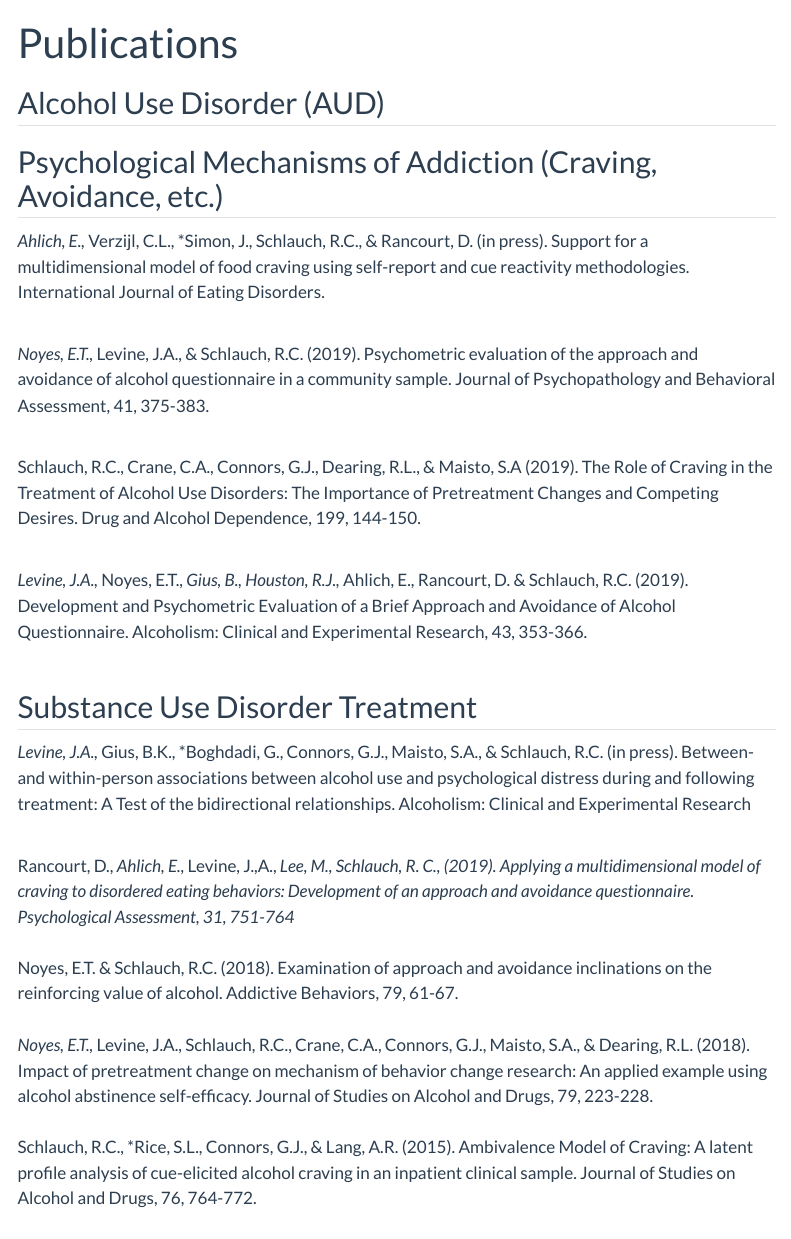
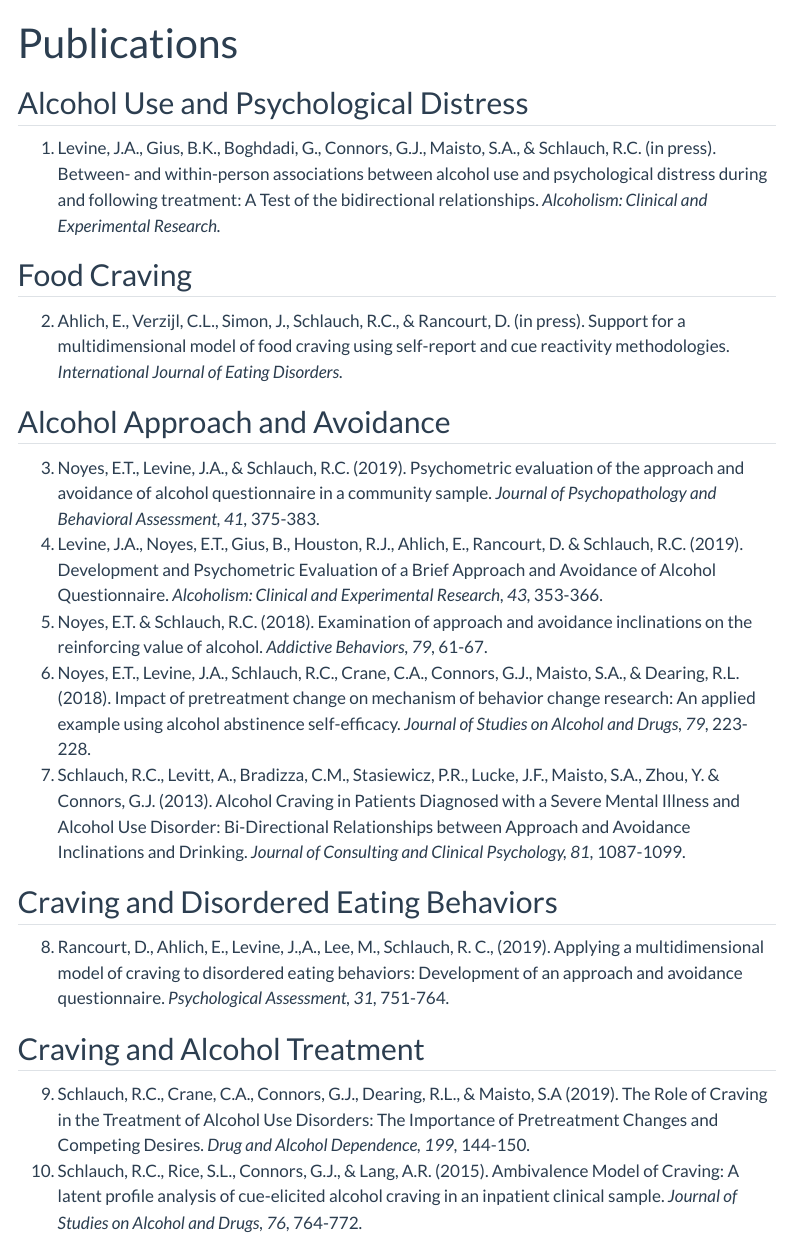
Before and after one commit to ARTLabUSF/ARTLabUSF.github.io, a Quarto document (Publications.qmd): the page in a window 1100 px wide, from its top. Rendered offline with R 4.5, knitr and Pandoc in place of Quarto, with nearby package versions; menus at the side of the page are left out.

Commit message:
added publications by topic

```diff
--- a/Publications.qmd
+++ b/Publications.qmd
@@ -7,38 +7,22 @@
 
 ---
 
-## Alcohol Use Disorder (AUD)
+## Alcohol Use and Psychological Distress
+1. Levine, J.A., Gius, B.K., Boghdadi, G., Connors, G.J., Maisto, S.A., & Schlauch, R.C. (in press). Between- and within-person associations between alcohol use and psychological distress during and following treatment: A Test of the bidirectional relationships. *Alcoholism: Clinical and Experimental Research.*
 
-## Psychological Mechanisms of Addiction (Craving, Avoidance, etc.)
+## Food Craving
+2. Ahlich, E., Verzijl, C.L., Simon, J., Schlauch, R.C., & Rancourt, D. (in press). Support for a multidimensional model of food craving using self-report and cue reactivity methodologies. *International Journal of Eating Disorders.*
 
-*Ahlich, E., *Verzijl, C.L., *Simon, J., Schlauch, R.C., & Rancourt, D. (in press). Support for a multidimensional model of food craving using self-report and cue reactivity methodologies. International Journal of Eating Disorders.
-<br></br>
+## Alcohol Approach and Avoidance
+3. Noyes, E.T., Levine, J.A., & Schlauch, R.C. (2019). Psychometric evaluation of the approach and avoidance of alcohol questionnaire in a community sample. *Journal of Psychopathology and Behavioral Assessment, 41,* 375-383.
+4. Levine, J.A., Noyes, E.T., Gius, B., Houston, R.J., Ahlich, E., Rancourt, D. & Schlauch, R.C. (2019). Development and Psychometric Evaluation of a Brief Approach and Avoidance of Alcohol Questionnaire. *Alcoholism: Clinical and Experimental Research, 43,* 353-366.
+5. Noyes, E.T. & Schlauch, R.C. (2018). Examination of approach and avoidance inclinations on the reinforcing value of alcohol. *Addictive Behaviors, 79,* 61-67.
+6. Noyes, E.T., Levine, J.A., Schlauch, R.C., Crane, C.A., Connors, G.J., Maisto, S.A., & Dearing, R.L. (2018). Impact of pretreatment change on mechanism of behavior change research: An applied example using alcohol abstinence self-efficacy. *Journal of Studies on Alcohol and Drugs, 79,* 223-228.
+7. Schlauch, R.C., Levitt, A., Bradizza, C.M., Stasiewicz, P.R., Lucke, J.F., Maisto, S.A., Zhou, Y. & Connors, G.J. (2013). Alcohol Craving in Patients Diagnosed with a Severe Mental Illness and Alcohol Use Disorder: Bi-Directional Relationships between Approach and Avoidance Inclinations and Drinking. *Journal of Consulting and Clinical Psychology, 81,* 1087-1099.
 
-*Noyes, E.T., *Levine, J.A., & Schlauch, R.C. (2019). Psychometric evaluation of the approach and avoidance of alcohol questionnaire in a community sample. Journal of Psychopathology and Behavioral Assessment, 41, 375-383.
-<br></br>
+## Craving and Disordered Eating Behaviors
+8. Rancourt, D., Ahlich, E., Levine, J.,A., Lee, M., Schlauch, R. C., (2019). Applying a multidimensional model of craving to disordered eating behaviors: Development of an approach and avoidance questionnaire. *Psychological Assessment, 31,* 751-764.
 
-Schlauch, R.C., Crane, C.A., Connors, G.J., Dearing, R.L., & Maisto, S.A (2019). The Role of Craving in the Treatment of Alcohol Use Disorders: The Importance of Pretreatment Changes and Competing Desires. Drug and Alcohol Dependence, 199, 144-150.
-<br></br>
-
-*Levine, J.A., *Noyes, E.T., *Gius, B., Houston, R.J., *Ahlich, E., Rancourt, D. & Schlauch, R.C. (2019). Development and Psychometric Evaluation of a Brief Approach and Avoidance of Alcohol Questionnaire. Alcoholism: Clinical and Experimental Research, 43, 353-366.
-<br></br>
-
-## Substance Use Disorder Treatment
-
-*Levine, J.A., *Gius, B.K., *Boghdadi, G., Connors, G.J., Maisto, S.A., & Schlauch, R.C. (in press). Between- and within-person associations between alcohol use and psychological distress during and following treatment: A Test of the bidirectional relationships. Alcoholism: Clinical and Experimental Research
-<br></br>
-
-
-
-
-
-
-
-Rancourt, D., *Ahlich, E., *Levine, J.,A., *Lee, M., Schlauch, R. C., (2019). Applying a multidimensional model of craving to disordered eating behaviors: Development of an approach and avoidance questionnaire. Psychological Assessment, 31, 751-764
-<br></br>
-*Noyes, E.T. & Schlauch, R.C. (2018). Examination of approach and avoidance inclinations on the reinforcing value of alcohol. Addictive Behaviors, 79, 61-67.
-<br></br>
-*Noyes, E.T., *Levine, J.A., Schlauch, R.C., Crane, C.A., Connors, G.J., Maisto, S.A., & Dearing, R.L. (2018). Impact of pretreatment change on mechanism of behavior change research: An applied example using alcohol abstinence self-efficacy. Journal of Studies on Alcohol and Drugs, 79, 223-228.
-<br></br>
-Schlauch, R.C., *Rice, S.L., Connors, G.J., & Lang, A.R. (2015). Ambivalence Model of Craving: A latent profile analysis of cue-elicited alcohol craving in an inpatient clinical sample. Journal of Studies on Alcohol and Drugs, 76, 764-772.
-<br></br>
+## Craving and Alcohol Treatment
+9. Schlauch, R.C., Crane, C.A., Connors, G.J., Dearing, R.L., & Maisto, S.A (2019). The Role of Craving in the Treatment of Alcohol Use Disorders: The Importance of Pretreatment Changes and Competing Desires. *Drug and Alcohol Dependence, 199,* 144-150.
+10. Schlauch, R.C., Rice, S.L., Connors, G.J., & Lang, A.R. (2015). Ambivalence Model of Craving: A latent profile analysis of cue-elicited alcohol craving in an inpatient clinical sample. *Journal of Studies on Alcohol and Drugs, 76,* 764-772.
--- a/_quarto.yml
+++ b/_quarto.yml
@@ -9,7 +9,6 @@
   navbar:
+    logo: South-Florida-Bulls-Logo.png
     left:
-          - text: "Home"
-            file: index.qmd
           - text: "Recovery Study"
             file: RecoveryStudy.qmd
           - text: "People"
--- a/custom.scss
+++ b/custom.scss
@@ -2,4 +2,4 @@
 // Base document colors
 $link-color: #CFC493;
 $navbar-bg: #006747;
-// Code blocks
+$font-family-sans-serif: helvetica;
```
Also changed, not shown: Contact.qmd (+3 -3 lines), RecoveryStudy.qmd (+11 -4 lines), index.qmd (+1 -1 lines), South-Florida-Bulls-Logo.png (added), recoverystudylogo.jpg (added), Publications.qmd (1 more changed lines), _quarto.yml (2 more changed lines), 11 other files.
